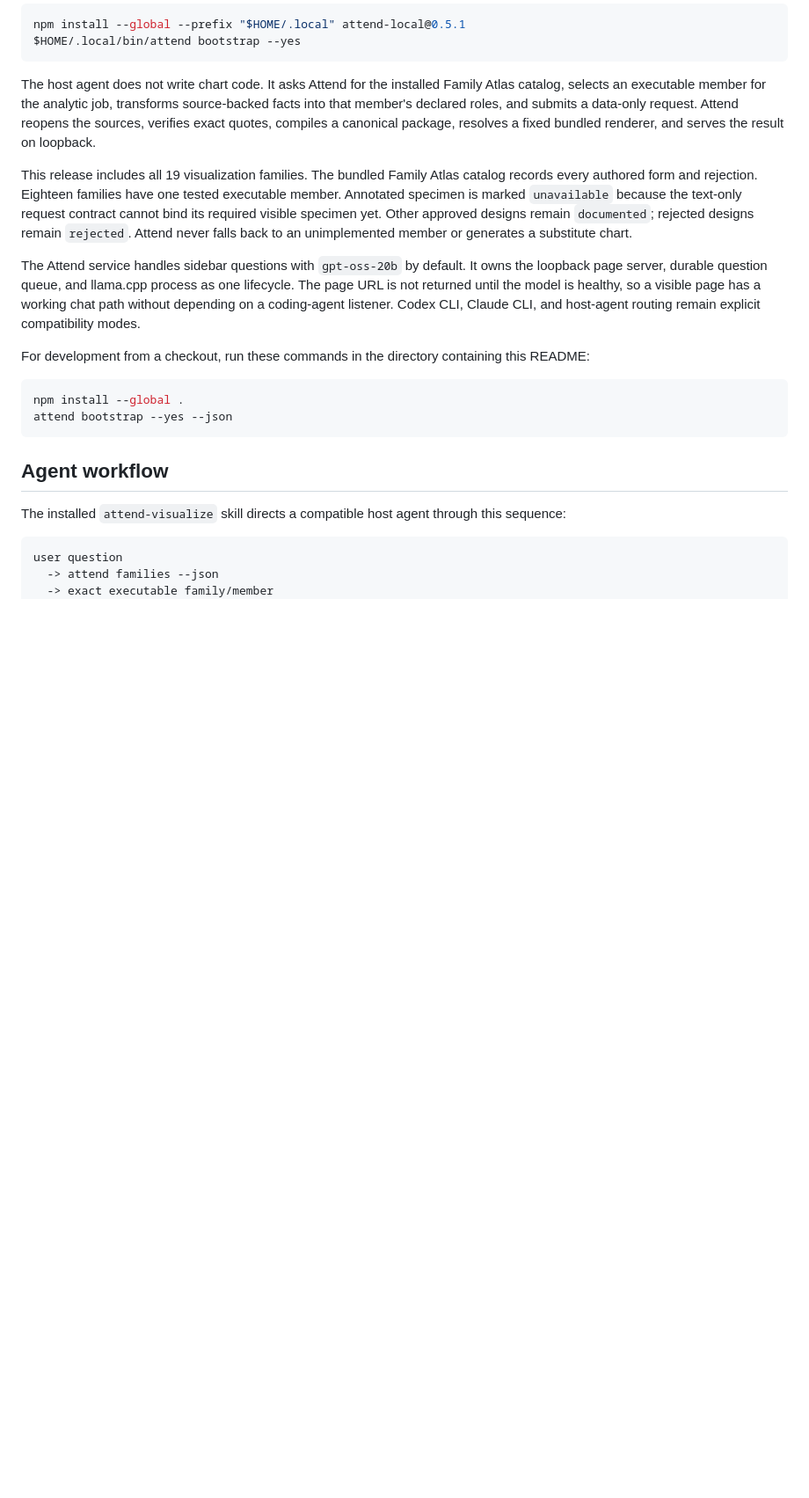
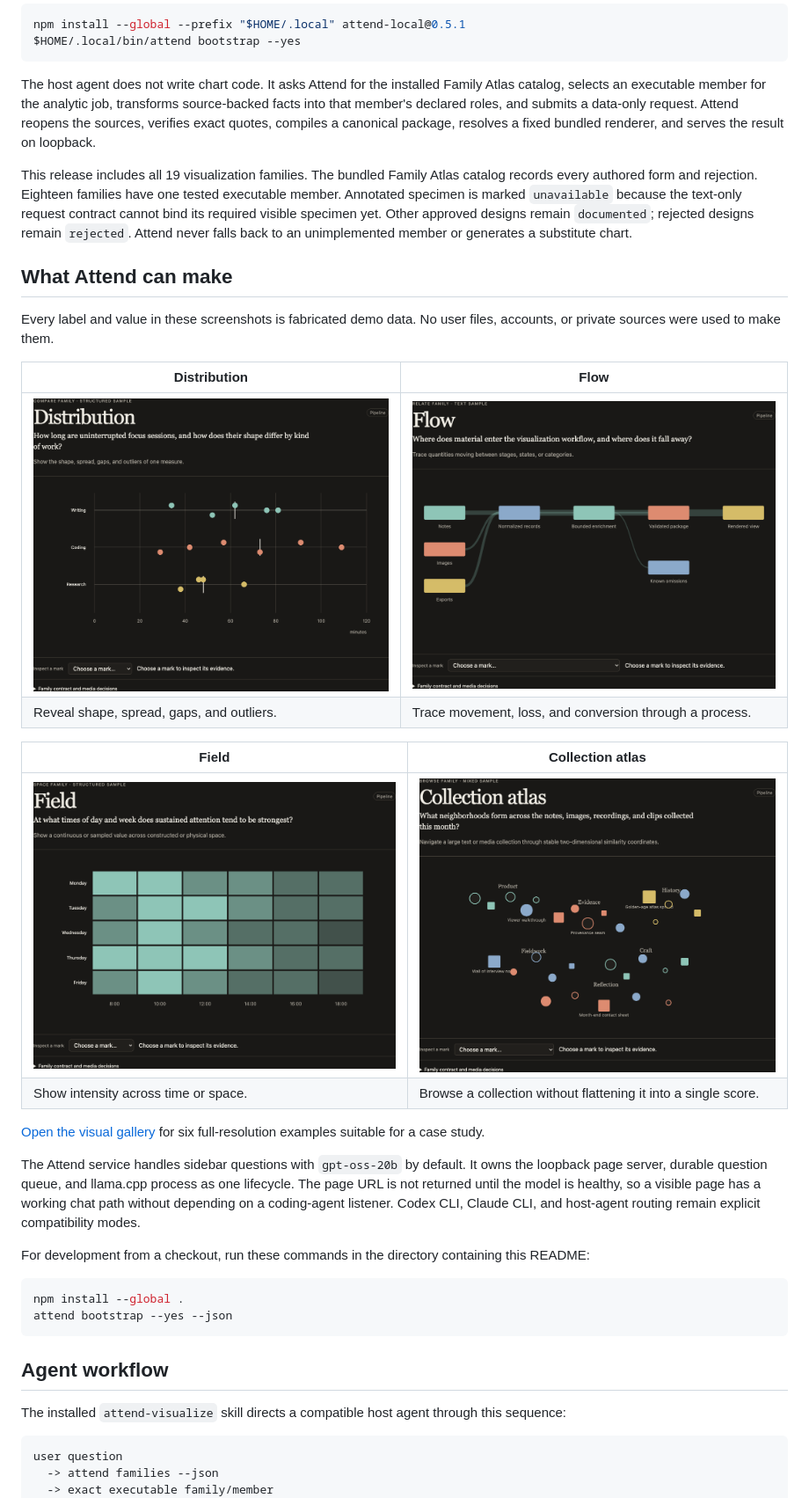
Before and after one commit to Siunami/attend, a Markdown page: README.md, the part around the change. Shown at 88% size. Rendered like a GitHub page; pictures changed too: docs/images/visual-gallery/collection-atlas.png (added), docs/images/visual-gallery/distribution.png (added), docs/images/visual-gallery/field.png (added); blank space fills up the shorter version.

Commit message:
Add privacy-safe Attend visual gallery

```diff
--- a/README.md
+++ b/README.md
@@ -41,6 +41,22 @@ $HOME/.local/bin/attend bootstrap --yes
 The host agent does not write chart code. It asks Attend for the installed Family Atlas catalog, selects an executable member for the analytic job, transforms source-backed facts into that member's declared roles, and submits a data-only request. Attend reopens the sources, verifies exact quotes, compiles a canonical package, resolves a fixed bundled renderer, and serves the result on loopback.
 
 This release includes all 19 visualization families. The bundled Family Atlas catalog records every authored form and rejection. Eighteen families have one tested executable member. Annotated specimen is marked `unavailable` because the text-only request contract cannot bind its required visible specimen yet. Other approved designs remain `documented`; rejected designs remain `rejected`. Attend never falls back to an unimplemented member or generates a substitute chart.
+
+## What Attend can make
+
+Every label and value in these screenshots is fabricated demo data. No user files, accounts, or private sources were used to make them.
+
+| Distribution | Flow |
+| --- | --- |
+| [![A distribution plot comparing fabricated session lengths across three kinds of work](docs/images/visual-gallery/distribution.png)](docs/images/visual-gallery/distribution.png) | [![A flow diagram tracing fabricated material through a generic workflow](docs/images/visual-gallery/flow.png)](docs/images/visual-gallery/flow.png) |
+| Reveal shape, spread, gaps, and outliers. | Trace movement, loss, and conversion through a process. |
+
+| Field | Collection atlas |
+| --- | --- |
+| [![A field heatmap showing fabricated attention values by weekday and time](docs/images/visual-gallery/field.png)](docs/images/visual-gallery/field.png) | [![A collection atlas grouping fabricated records into a browsable visual field](docs/images/visual-gallery/collection-atlas.png)](docs/images/visual-gallery/collection-atlas.png) |
+| Show intensity across time or space. | Browse a collection without flattening it into a single score. |
+
+[Open the visual gallery](docs/visual-gallery.md) for six full-resolution examples suitable for a case study.
 
 The Attend service handles sidebar questions with `gpt-oss-20b` by default. It owns the loopback page server, durable question queue, and llama.cpp process as one lifecycle. The page URL is not returned until the model is healthy, so a visible page has a working chat path without depending on a coding-agent listener. Codex CLI, Claude CLI, and host-agent routing remain explicit compatibility modes.
 
```
Also changed, not shown: docs/visual-gallery.md (added, +41 -0 lines), docs/images/visual-gallery/network.png (added), docs/images/visual-gallery/trend.png (added), 1 other file.
